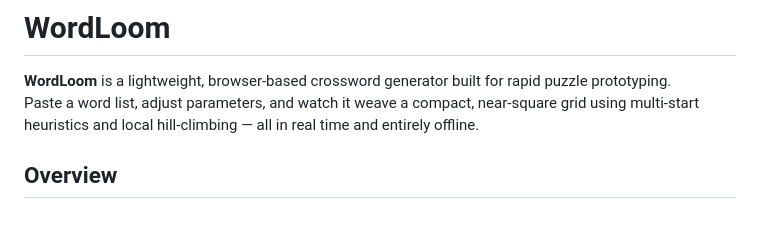
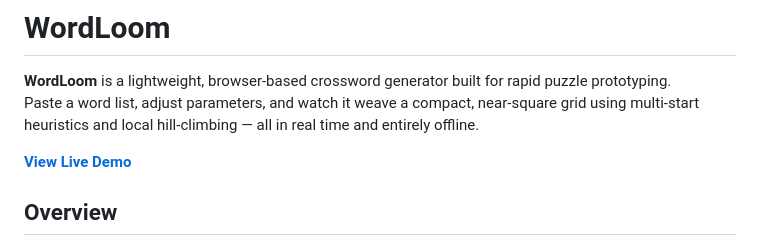
Before and after one commit to NQRLabs/WordLoom, a Markdown page: README.md, the part around the change. Rendered like a GitHub page; blank space fills up the shorter version.

```diff
--- a/README.md
+++ b/README.md
@@ -4,6 +4,8 @@
 
 **WordLoom** is a lightweight, browser-based crossword generator built for rapid puzzle prototyping.
 Paste a word list, adjust parameters, and watch it weave a compact, near-square grid using multi-start heuristics and local hill-climbing — all in real time and entirely offline.
+
+[**View Live Demo**](nqrlabs.com/WordLoom/)
 
 ## Overview
 
```
